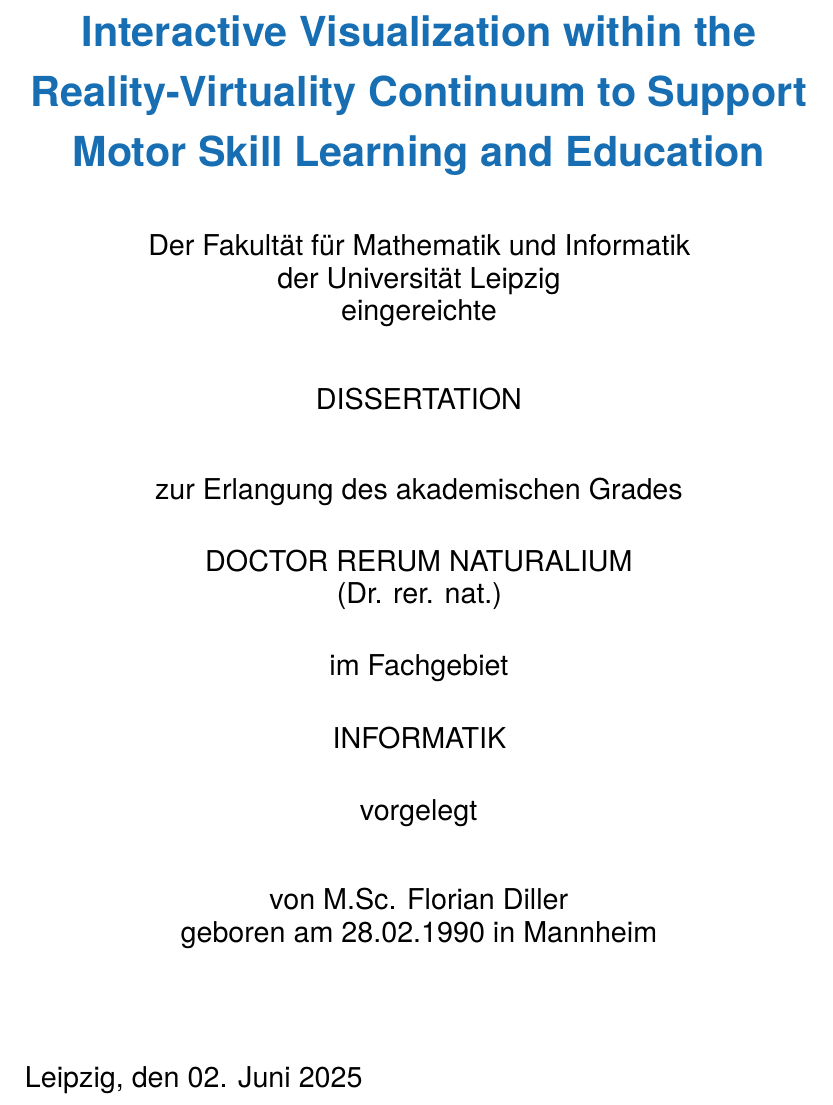
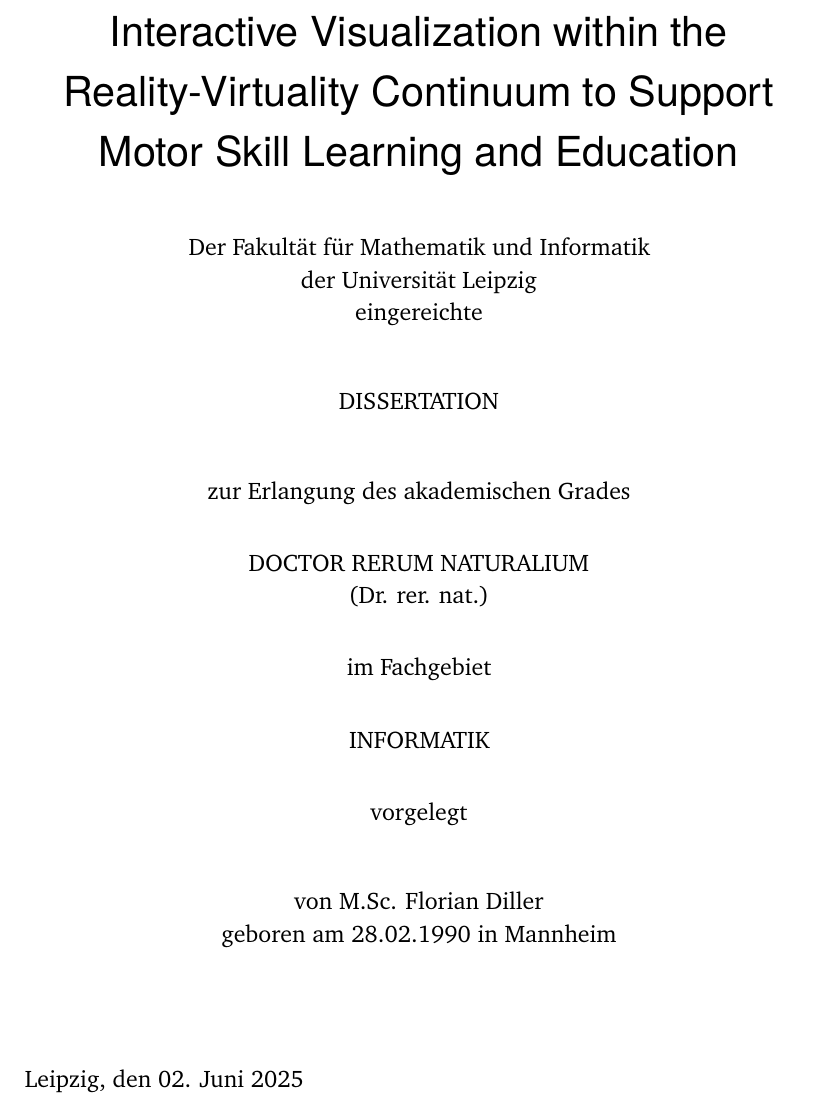
Before and after one commit to FlorianDiller/Thesis, a LaTeX thesis (main.tex, which reads content/titlepages.tex): part of page 3 of 134, cut so that both start at the same text. Compiled offline with pdfLaTeX.

Commit message:
adapted font of titlepage to fit the rest of the disseration

```diff
--- a/content/titlepages.tex
+++ b/content/titlepages.tex
@@ -19,27 +19,28 @@
 
 \begin{titlepage}
 	\pdfbookmark[0]{Titlepage}{Titlepage}
-	\tgherosfont
+	\normalfont
+	%\tgherosfont
 	\centering
 
 	\vfill
 	\vspace*{15mm}
-	{\huge \color{ctcolortitle}\textbf{\thesisTitle} \\[10mm]}
+	{\tgherosfont \huge \thesisTitle \\[10mm]}
 	%\normalfont
-	{\Large Der Fakultät für Mathematik und Informatik}\\
-	{\Large der Universität Leipzig}\\
-	{\Large eingereichte}\\[10mm]
-	{\Large DISSERTATION}\\[10mm]
-	{\Large zur Erlangung des akademischen Grades}\\[7mm]
-	{\Large DOCTOR RERUM NATURALIUM}\\
-	{\Large (Dr. rer. nat.)}\\[7mm]
-	{\Large im Fachgebiet}\\[7mm]
-	{\Large INFORMATIK}\\[7mm]
-	{\Large vorgelegt}\\[10mm]
-	{\Large von M.Sc. Florian Diller}\\
-	{\Large geboren am 28.02.1990 in Mannheim}\\[20mm]
+	{\large Der Fakultät für Mathematik und Informatik}\\
+	{\large der Universität Leipzig}\\
+	{\large eingereichte}\\[10mm]
+	{\large DISSERTATION}\\[10mm]
+	{\large zur Erlangung des akademischen Grades}\\[7mm]
+	{\large DOCTOR RERUM NATURALIUM}\\
+	{\large (Dr. rer. nat.)}\\[7mm]
+	{\large im Fachgebiet}\\[7mm]
+	{\large INFORMATIK}\\[7mm]
+	{\large vorgelegt}\\[10mm]
+	{\large von M.Sc. Florian Diller}\\
+	{\large geboren am 28.02.1990 in Mannheim}\\[20mm]
 	\raggedright
-	{\Large \thesisUniversityCity, den \thesisDate}
+	{\large \thesisUniversityCity, den \thesisDate}
 
 
 \end{titlepage}
```
Also changed, not shown: 2 other files.
